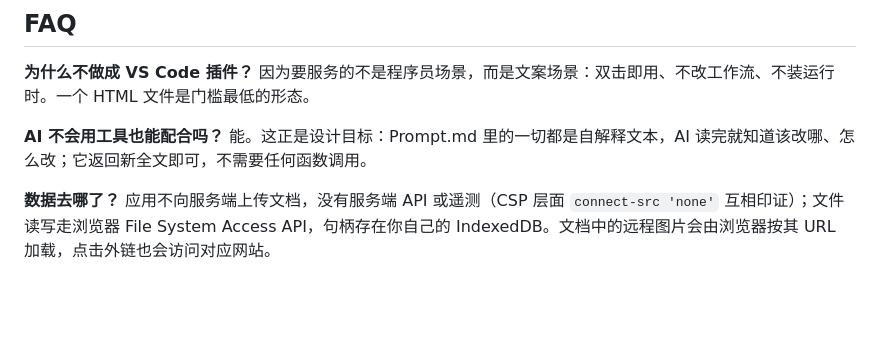
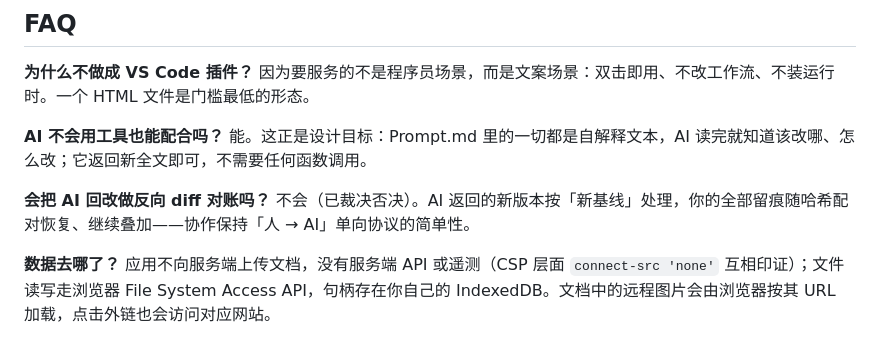
Before and after one commit to kaile9/md2prompt, a Markdown page: README.md, the part around the change. GitHub-like rendering; blank space fills up the shorter version.

```diff
--- a/README.md
+++ b/README.md
@@ -153,6 +153,8 @@ E2E（Playwright，需 Node）：`life.mjs`、`v13.mjs`、`note.mjs`、`srcmode.
 
 **AI 不会用工具也能配合吗？** 能。这正是设计目标：Prompt.md 里的一切都是自解释文本，AI 读完就知道该改哪、怎么改；它返回新全文即可，不需要任何函数调用。
 
+**会把 AI 回改做反向 diff 对账吗？** 不会（已裁决否决）。AI 返回的新版本按「新基线」处理，你的全部留痕随哈希配对恢复、继续叠加——协作保持「人 → AI」单向协议的简单性。
+
 **数据去哪了？** 应用不向服务端上传文档，没有服务端 API 或遥测（CSP 层面 `connect-src 'none'` 互相印证）；文件读写走浏览器 File System Access API，句柄存在你自己的 IndexedDB。文档中的远程图片会由浏览器按其 URL 加载，点击外链也会访问对应网站。
 
 **2.0 的日记和 1.x 兼容吗？** 不兼容（破坏性升级，本地小文件无历史包袱）。旧 1.x 日记请在 1.5.2 里处理完再升级。
```
Also changed, not shown: README.en.md (+2 -0 lines).
